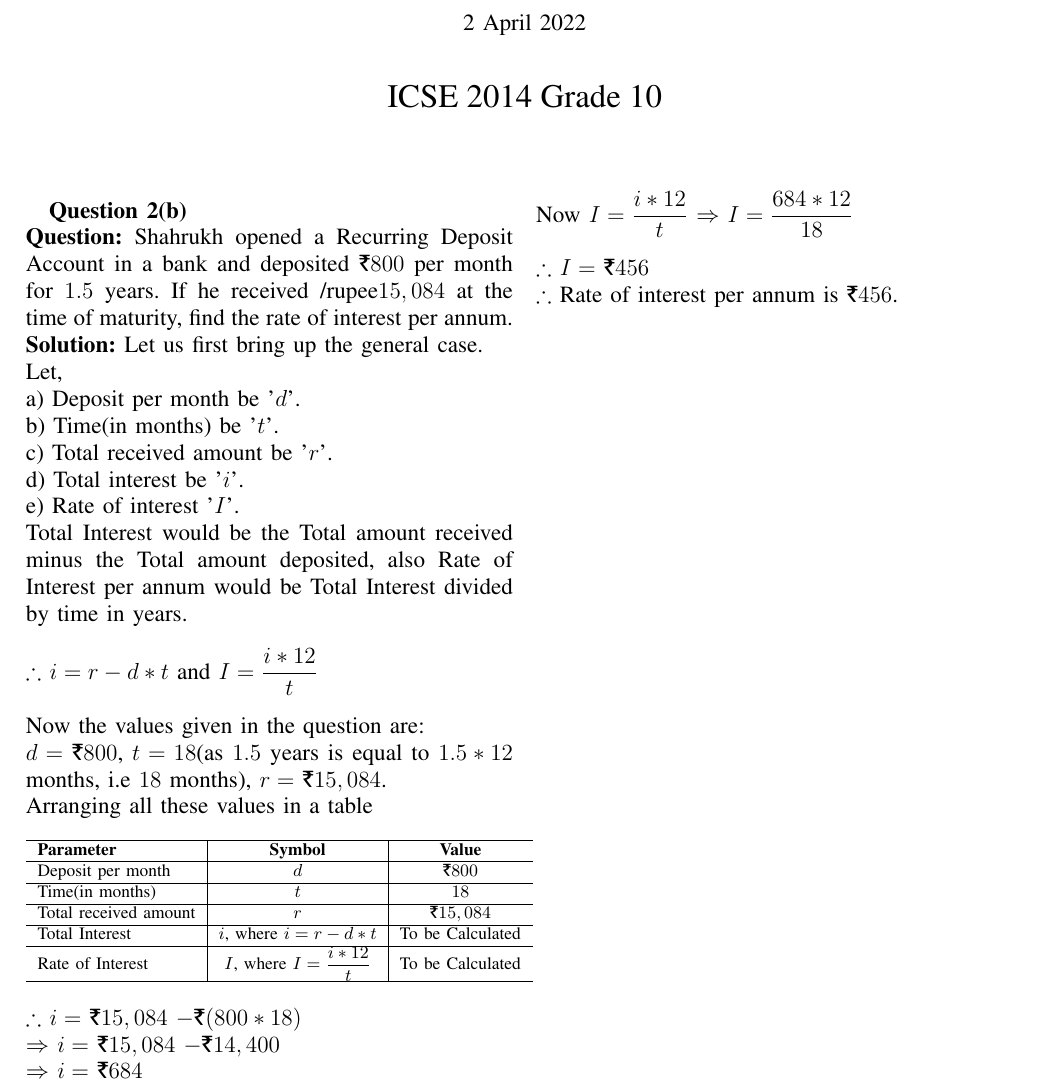
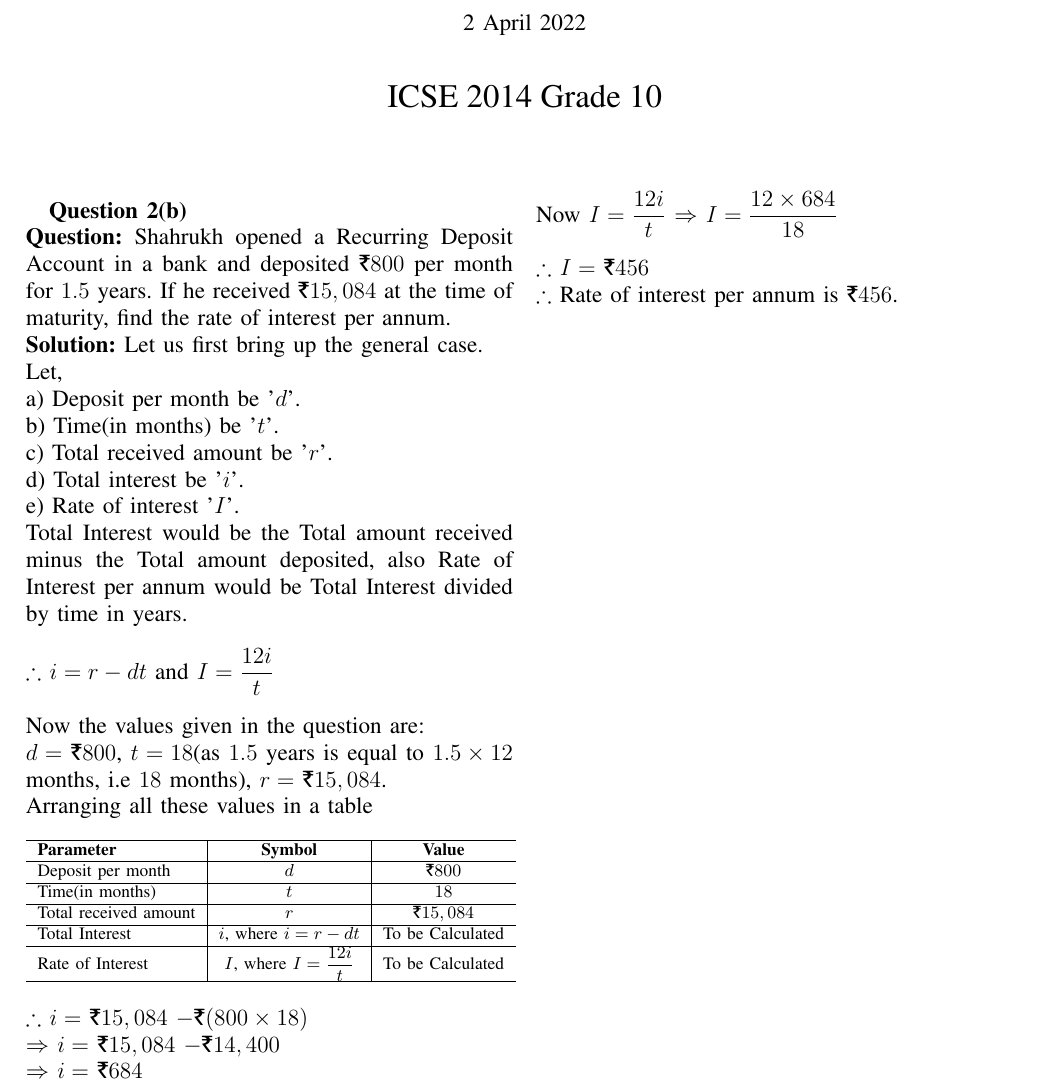
Before and after one commit to AP-51/Assignment-1, a LaTeX problem sheet (Tex documents/assignment1.tex): part of the page, cut so that both start at the same text. Compiled offline with pdfLaTeX.

Commit message:
Add files via upload

```diff
--- a/Tex documents/assignment1.tex
+++ b/Tex documents/assignment1.tex
@@ -11,7 +11,7 @@
 \begin{document}
        \maketitle
        \textbf{Question 2(b)}\\
-       \textbf{Question:} Shahrukh opened a Recurring Deposit Account in a bank and deposited \rupee$800$ per month for $1.5$ years. If he received /rupee$15,084$ at the time of maturity, find the rate of interest per annum.\\
+       \textbf{Question:} Shahrukh opened a Recurring Deposit Account in a bank and deposited \rupee$800$ per month for $1.5$ years. If he received \rupee$15,084$ at the time of maturity, find the rate of interest per annum.\\
        \textbf{Solution:} Let us first bring up the general case.\\
        Let,\\
        a) Deposit per month be '$d$'.\\
@@ -20,9 +20,9 @@
        d) Total interest be '$i$'.\\
        e) Rate of interest '$I$'.\\
        Total Interest would be the Total amount received minus the Total amount deposited, also Rate of Interest per annum would be Total Interest divided by time in years.\\\\
-       $\therefore$ $i=r-d*t$ and $I=\dfrac{i*12}{t}$\\\\
+       $\therefore$ $i=r-dt$ and $I=\dfrac{12i}{t}$\\\\
        Now the values given in the question are:\\
-       $d=$ \rupee$800$, $t=18$(as $1.5$ years is equal to $1.5*12$ months, i.e $18$ months), $r=$ \rupee$15,084$.\\
+       $d=$ \rupee$800$, $t=18$(as $1.5$ years is equal to $1.5\times12$ months, i.e $18$ months), $r=$ \rupee$15,084$.\\
        Arranging all these values in a table
        \begin{table}[h!]
     \label{tab:table1}
@@ -36,17 +36,17 @@
       \hline
       Total received amount & $r$ & \rupee$15,084$\\
       \hline
-      Total Interest & $i$, where $i=r-d*t$ & To be Calculated\\
+      Total Interest & $i$, where $i=r-dt$ & To be Calculated\\
       \hline
-      Rate of Interest & $I$, where $I=\dfrac{i*12}{t}$ & To be Calculated\\
+      Rate of Interest & $I$, where $I=\dfrac{12i}{t}$ & To be Calculated\\
       \hline
     \end{tabular}
 \end{table}
-       \\$\therefore$ $i=$ \rupee$15,084$ $-$\rupee$(800*18)$\\
+       \\$\therefore$ $i=$ \rupee$15,084$ $-$\rupee$(800\times18)$\\
        $\Rightarrow$ $i=$ \rupee$15,084$ $-$\rupee$14,400$\\
        $\Rightarrow$ $i=$ \rupee$684$\\\\
-       Now $I=\dfrac{i*12}{t}$
-       $\Rightarrow$ $I=\dfrac{684*12}{18}$\\\\
+       Now $I=\dfrac{12i}{t}$
+       $\Rightarrow$ $I=\dfrac{12\times684}{18}$\\\\
        $\therefore$ $I=$ \rupee$456$\\
        $\therefore$ Rate of interest per annum is \rupee$456$.
 \end{document}
```
